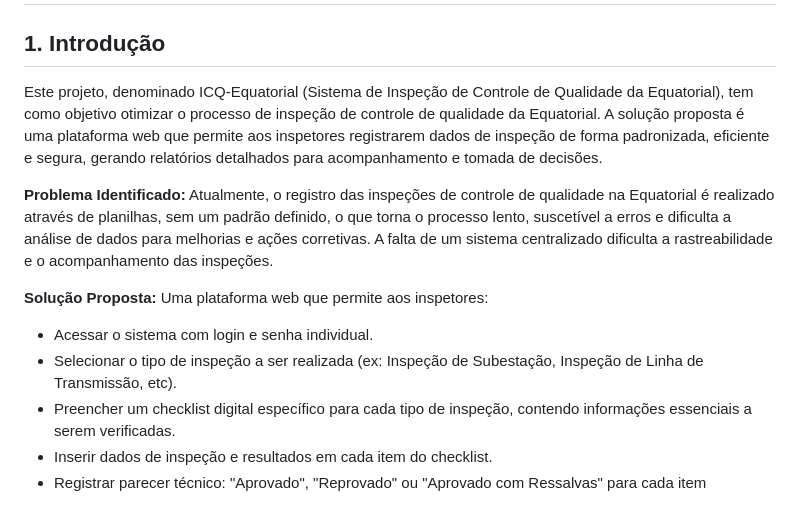
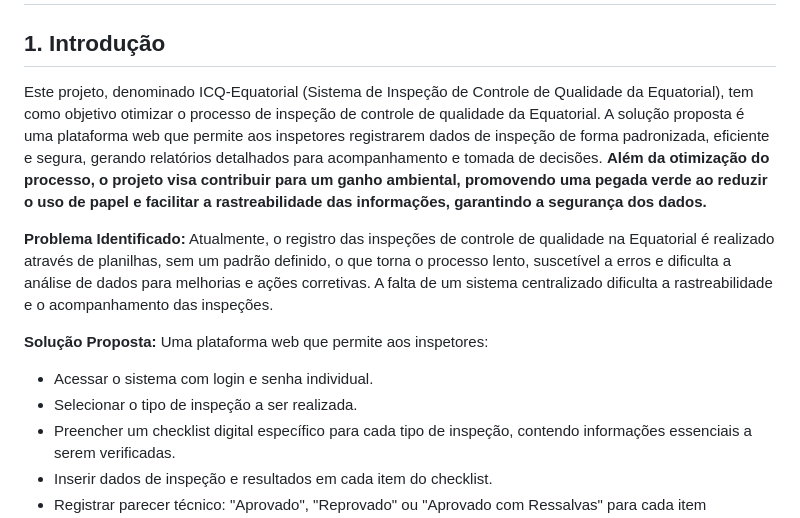
Before and after one commit to JohnnatanKrause/ICQ, a Markdown page: README.md, the part around the change. Rendered like a GitHub page.

```diff
--- a/README.md
+++ b/README.md
@@ -2,14 +2,14 @@
 
 ## 1. Introdução
 
-Este projeto, denominado ICQ-Equatorial (Sistema de Inspeção de Controle de Qualidade da Equatorial), tem como objetivo otimizar o processo de inspeção de controle de qualidade da Equatorial. A solução proposta é uma plataforma web que permite aos inspetores registrarem dados de inspeção de forma padronizada, eficiente e segura, gerando relatórios detalhados para acompanhamento e tomada de decisões.
+Este projeto, denominado ICQ-Equatorial (Sistema de Inspeção de Controle de Qualidade da Equatorial), tem como objetivo otimizar o processo de inspeção de controle de qualidade da Equatorial. A solução proposta é uma plataforma web que permite aos inspetores registrarem dados de inspeção de forma padronizada, eficiente e segura, gerando relatórios detalhados para acompanhamento e tomada de decisões. **Além da otimização do processo, o projeto visa contribuir para um ganho ambiental, promovendo uma pegada verde ao reduzir o uso de papel e facilitar a rastreabilidade das informações, garantindo a segurança dos dados.**
 
 **Problema Identificado:** Atualmente, o registro das inspeções de controle de qualidade na Equatorial é realizado através de planilhas, sem um padrão definido, o que torna o processo lento, suscetível a erros e dificulta a análise de dados para melhorias e ações corretivas. A falta de um sistema centralizado dificulta a rastreabilidade e o acompanhamento das inspeções.
 
 **Solução Proposta:** Uma plataforma web que permite aos inspetores:
 
 *   Acessar o sistema com login e senha individual.
-*   Selecionar o tipo de inspeção a ser realizada (ex: Inspeção de Subestação, Inspeção de Linha de Transmissão, etc).
+*   Selecionar o tipo de inspeção a ser realizada.
 *   Preencher um checklist digital específico para cada tipo de inspeção, contendo informações essenciais a serem verificadas.
 *   Inserir dados de inspeção e resultados em cada item do checklist.
 *   Registrar parecer técnico: "Aprovado", "Reprovado" ou "Aprovado com Ressalvas" para cada item inspecionado.
```
